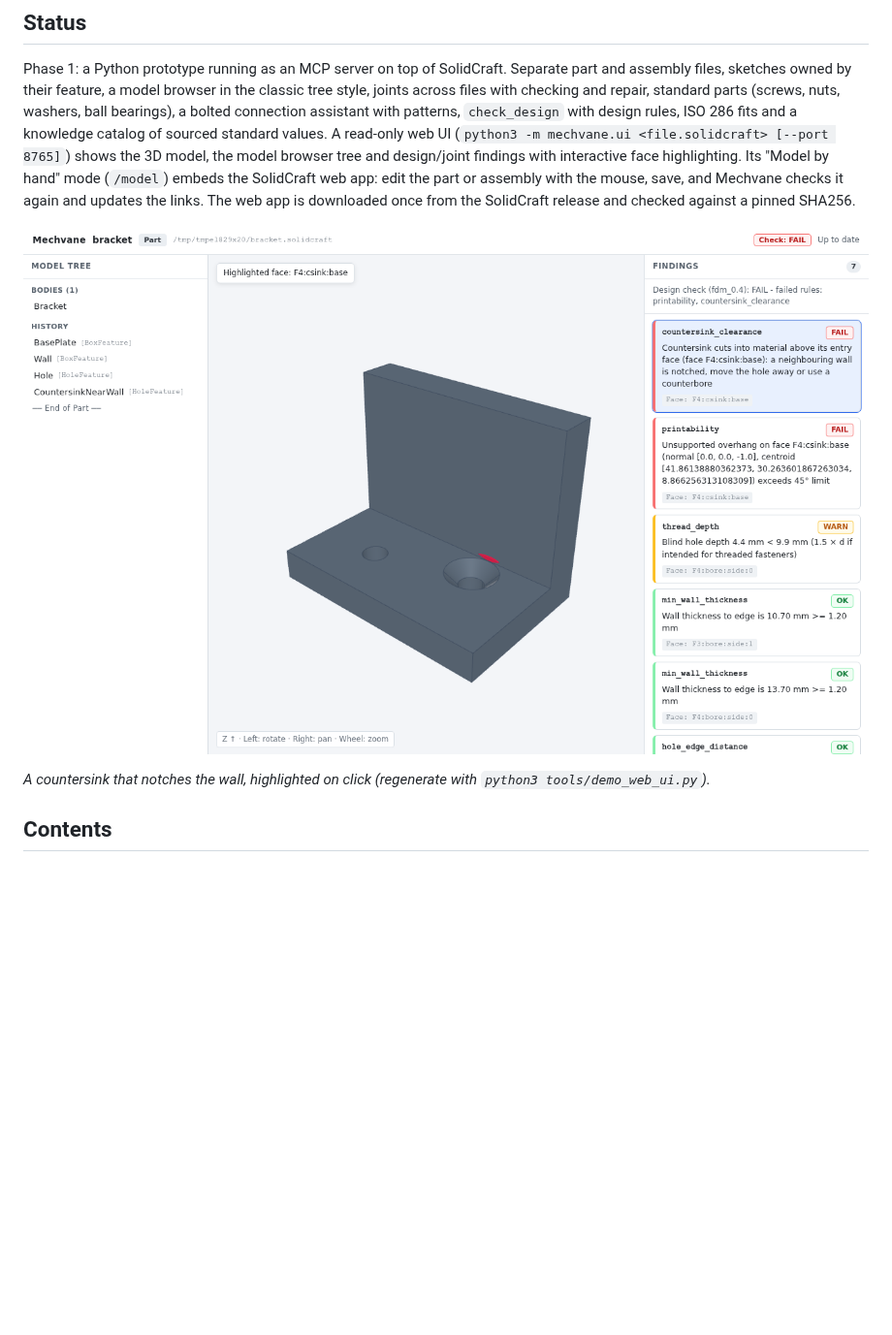
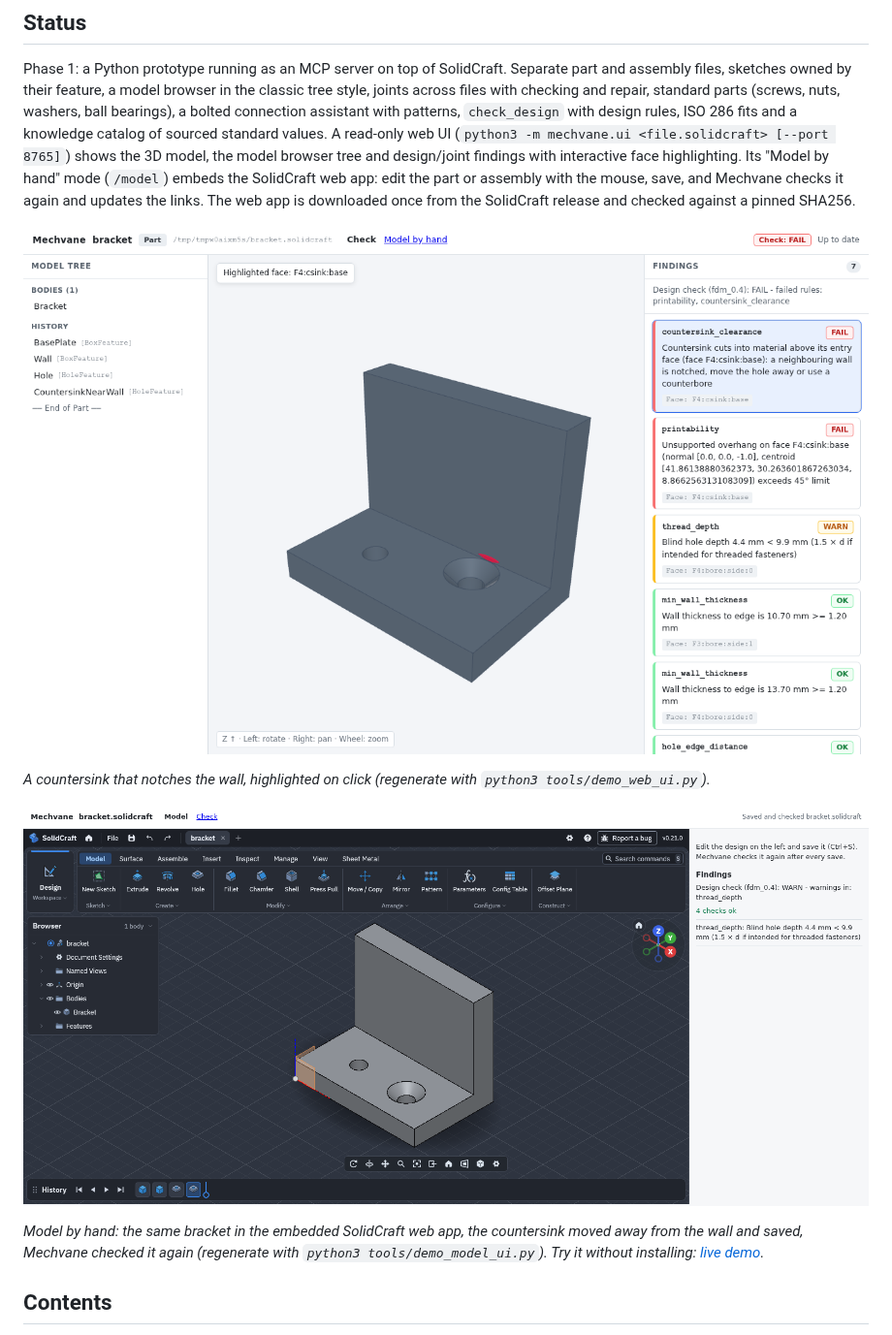
Before and after one commit to mechvane/mechvane, a Markdown page: README.md, the part around the change. Shown at 97% size. Drawn GitHub-style; pictures changed too: docs/media/model-mode.png (added), docs/media/web-ui-1.png; blank space fills up the shorter version.

```diff
--- a/README.md
+++ b/README.md
@@ -88,6 +88,12 @@ app is downloaded once from the SolidCraft release and checked against a pinned
 *A countersink that notches the wall, highlighted on click (regenerate with
 `python3 tools/demo_web_ui.py`).*
 
+![Model by hand: the SolidCraft web app embedded in Mechvane, the countersink moved away from the wall and Mechvane's findings updated after saving](docs/media/model-mode.png)
+
+*Model by hand: the same bracket in the embedded SolidCraft web app, the countersink moved away
+from the wall and saved, Mechvane checked it again (regenerate with `python3 tools/demo_model_ui.py`).
+Try it without installing: [live demo](https://mechvane.github.io/mechvane/model.html?demo=bracket).*
+
 ## Contents
 
 - [ROADMAP.md](ROADMAP.md): phases, decision points, risks
```
Also changed, not shown: 2 other files.
